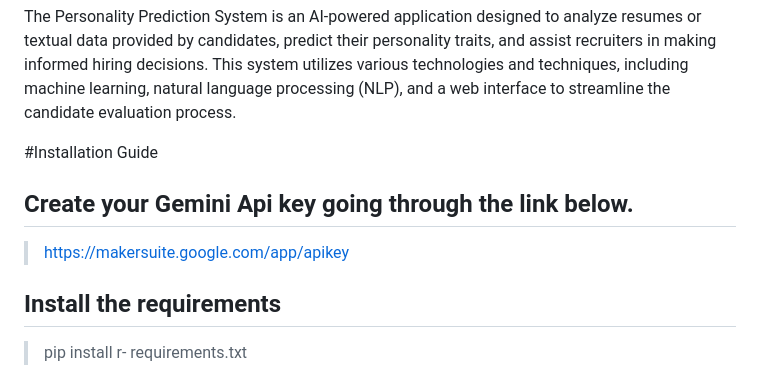
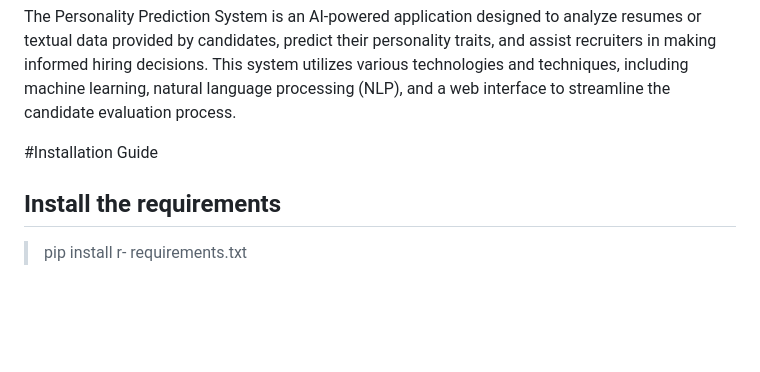
Before and after one commit to AdnanGhani07/Persona-Picks, a Markdown page: README.md, the part around the change. GitHub-like rendering; blank space fills up the shorter version.

```diff
--- a/README.md
+++ b/README.md
@@ -5,8 +5,6 @@
 The Personality Prediction System is an AI-powered application designed to analyze resumes or textual data provided by candidates, predict their personality traits, and assist recruiters in making informed hiring decisions. This system utilizes various technologies and techniques, including machine learning, natural language processing (NLP), and a web interface to streamline the candidate evaluation process.
 
 #Installation Guide
-## Create your Gemini Api key going through the link below.
->  https://makersuite.google.com/app/apikey
 ## Install the requirements
 > pip install r- requirements.txt
 ## Run the app.py
```
